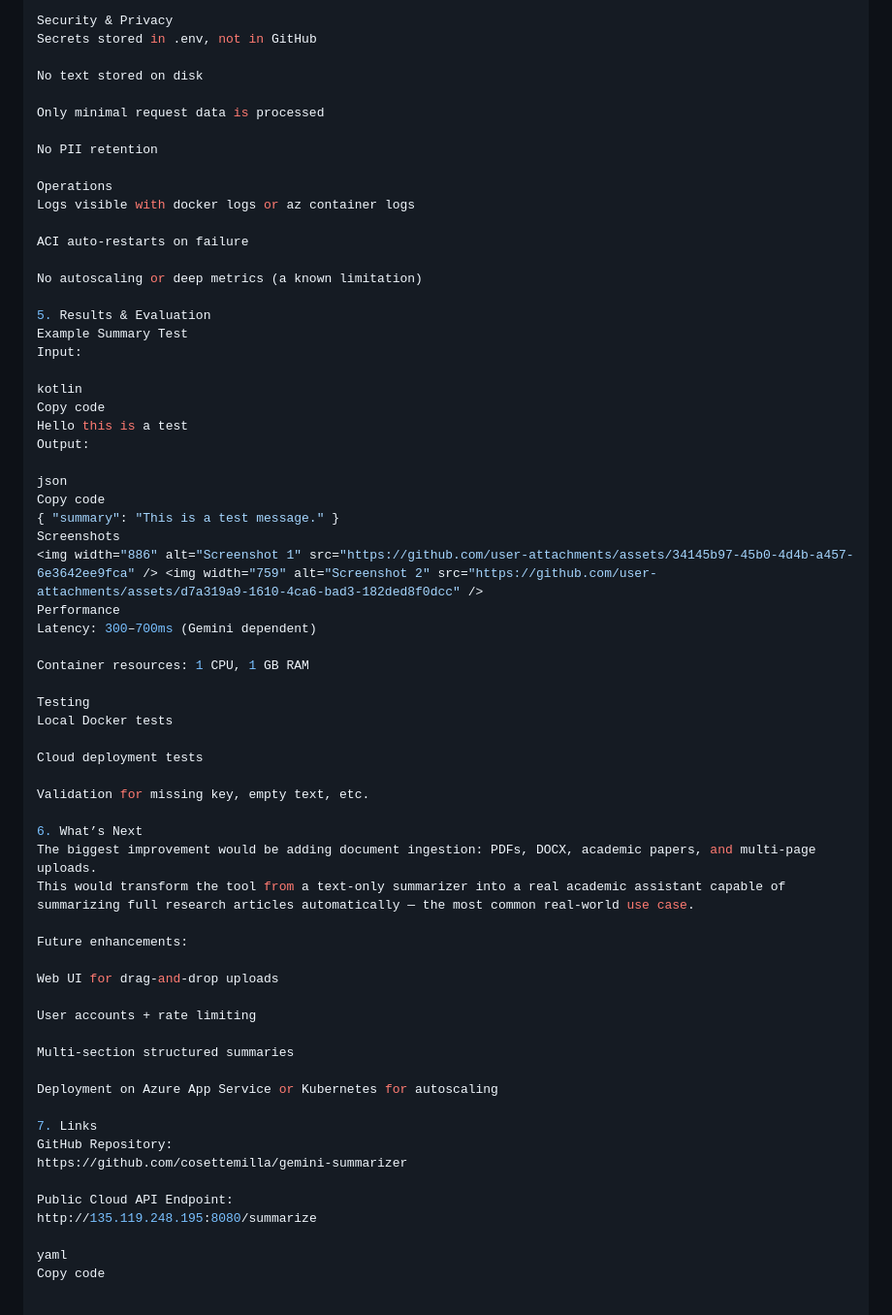
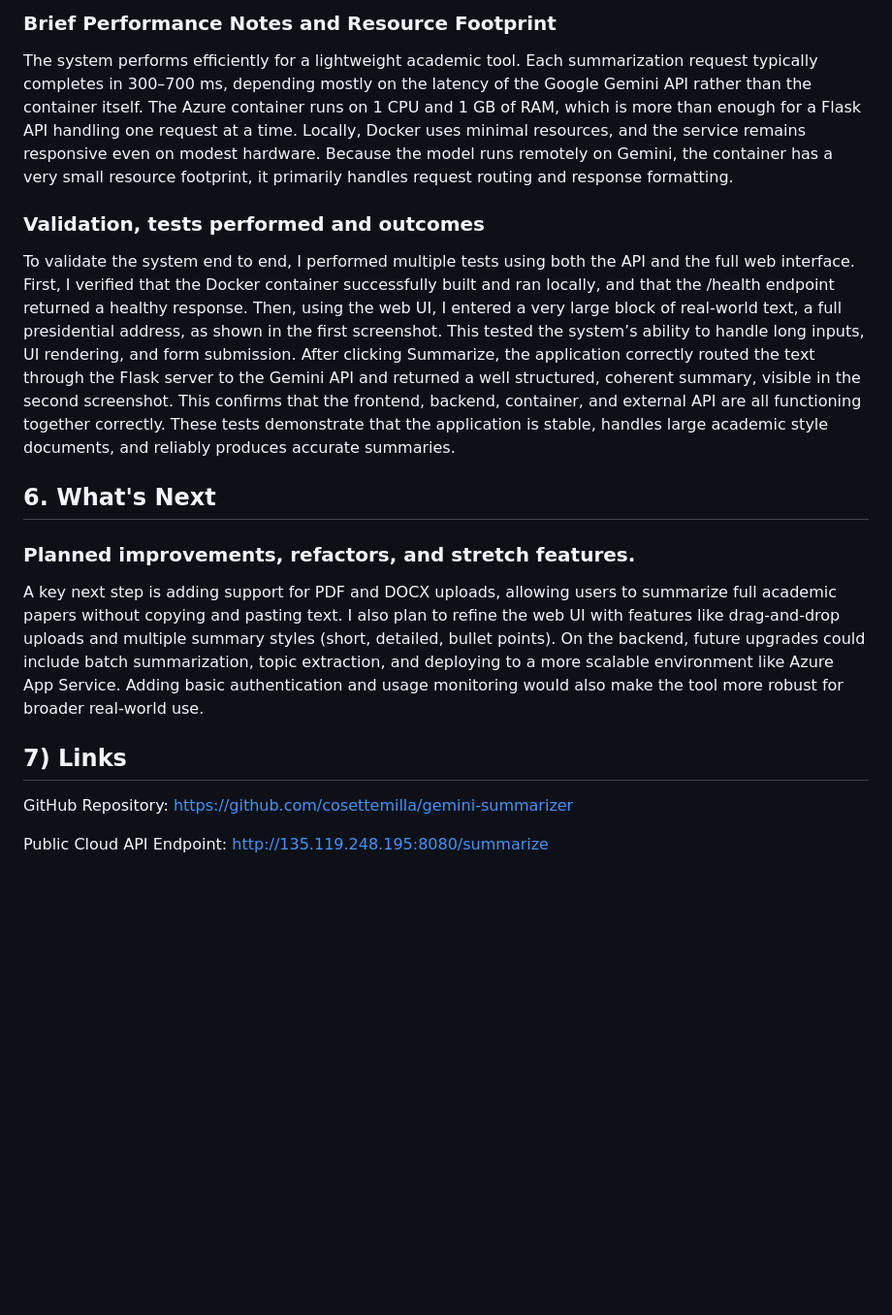
Before and after one commit to cosettemilla/gemini-summarizer, a Markdown page: README.md, the part around the change printed below. Shown: that part at 97% size. Drawn GitHub-style; blank space fills up the shorter version.

```diff
--- a/README.md
+++ b/README.md
@@ -90,66 +63,17 @@ Maintainability: Very small codebase, easy to extend, but minimal logging/observ
 
-Security & Privacy
-Secrets stored in .env, not in GitHub
+### Brief Performance Notes and Resource Footprint
+The system performs efficiently for a lightweight academic tool. Each summarization request typically completes in 300–700 ms, depending mostly on the latency of the Google Gemini API rather than the container itself. The Azure container runs on 1 CPU and 1 GB of RAM, which is more than enough for a Flask API handling one request at a time. Locally, Docker uses minimal resources, and the service remains responsive even on modest hardware. Because the model runs remotely on Gemini, the container has a very small resource footprint, it primarily handles request routing and response formatting.
 
-No text stored on disk
+### Validation, tests performed and outcomes
+To validate the system end to end, I performed multiple tests using both the API and the full web interface. First, I verified that the Docker container successfully built and ran locally, and that the /health endpoint returned a healthy response. Then, using the web UI, I entered a very large block of real-world text, a full presidential address, as shown in the first screenshot. This tested the system’s ability to handle long inputs, UI rendering, and form submission. After clicking Summarize, the application correctly routed the text through the Flask server to the Gemini API and returned a well structured, coherent summary, visible in the second screenshot. This confirms that the frontend, backend, container, and external API are all functioning together correctly. These tests demonstrate that the application is stable, handles large academic style documents, and reliably produces accurate summaries.
 
-Only minimal request data is processed
+## 6. What's Next
+### Planned improvements, refactors, and stretch features.
+A key next step is adding support for PDF and DOCX uploads, allowing users to summarize full academic papers without copying and pasting text. I also plan to refine the web UI with features like drag-and-drop uploads and multiple summary styles (short, detailed, bullet points). On the backend, future upgrades could include batch summarization, topic extraction, and deploying to a more scalable environment like Azure App Service. Adding basic authentication and usage monitoring would also make the tool more robust for broader real-world use.
 
-No PII retention
-
-Operations
-Logs visible with docker logs or az container logs
-
-ACI auto-restarts on failure
-
-No autoscaling or deep metrics (a known limitation)
-
-5. Results & Evaluation
-Example Summary Test
-Input:
-
-kotlin
-Copy code
-Hello this is a test
-Output:
-
-json
-Copy code
-{ "summary": "This is a test message." }
-Screenshots
-<img width="886" alt="Screenshot 1" src="https://github.com/user-attachments/assets/34145b97-45b0-4d4b-a457-6e3642ee9fca" /> <img width="759" alt="Screenshot 2" src="https://github.com/user-attachments/assets/d7a319a9-1610-4ca6-bad3-182ded8f0dcc" />
-Performance
-Latency: 300–700ms (Gemini dependent)
-
-Container resources: 1 CPU, 1 GB RAM
-
-Testing
-Local Docker tests
-
-Cloud deployment tests
-
-Validation for missing key, empty text, etc.
-
-6. What’s Next
-The biggest improvement would be adding document ingestion: PDFs, DOCX, academic papers, and multi-page uploads.
-This would transform the tool from a text-only summarizer into a real academic assistant capable of summarizing full research articles automatically — the most common real-world use case.
-
-Future enhancements:
-
-Web UI for drag-and-drop uploads
-
-User accounts + rate limiting
-
-Multi-section structured summaries
-
-Deployment on Azure App Service or Kubernetes for autoscaling
-
-7. Links
+## 7) Links
 GitHub Repository:
 https://github.com/cosettemilla/gemini-summarizer
 
 Public Cloud API Endpoint:
 http://135.119.248.195:8080/summarize
-
-yaml
-Copy code
```
Also changed, not shown: other parts of README.md (+27 -54 lines).
